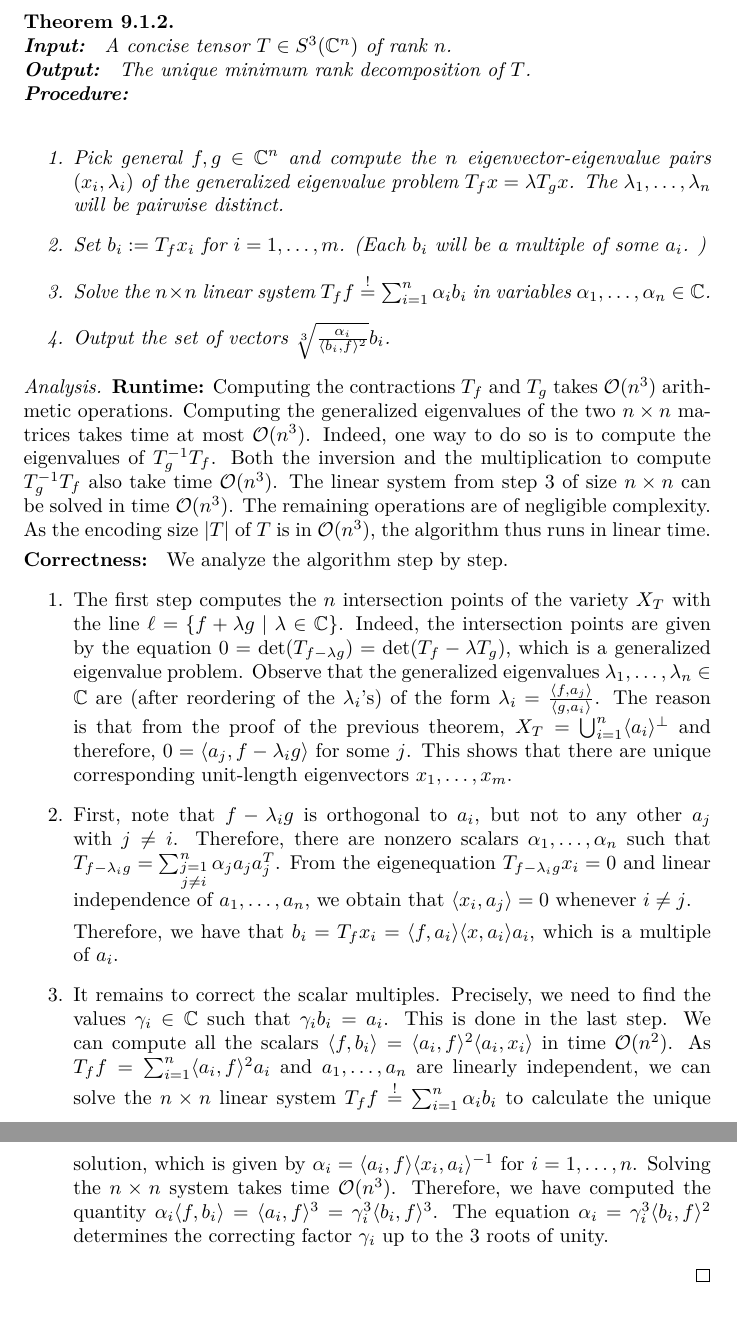
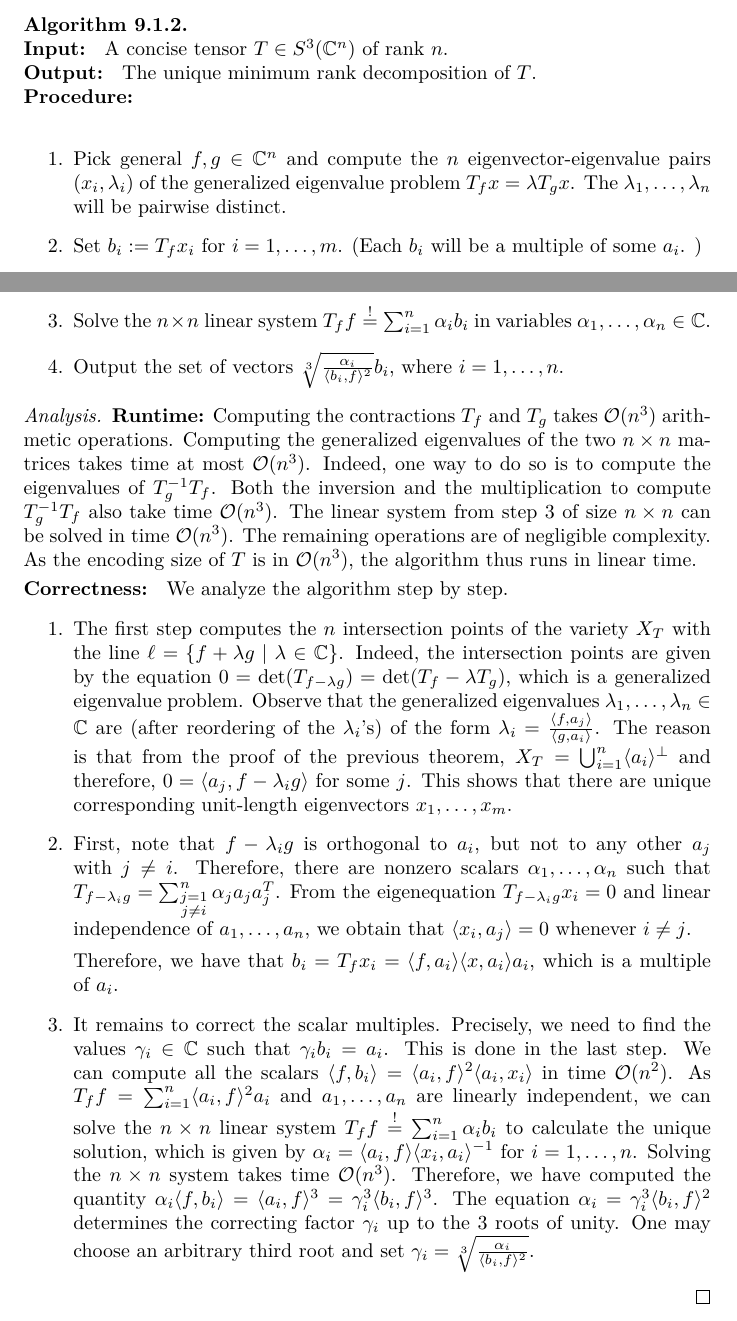
Before and after one commit to aleianno90/MultilinearVerseLatex, a LaTeX thesis (texfiles/document.tex, which reads texfiles/part-tensorAlgorithms.tex): two parts of pages 49 and 50 of 66 before the commit and two parts of pages 48 and 49 of 65 after it, joined at a grey line, cut at the place of the change. Compiled offline with pdfLaTeX.

Commit message:
Algorithms Chapter: Corrected naming of files and labels to follow conventions

```diff
--- a/texfiles/document.tex
+++ b/texfiles/document.tex
@@ -30,12 +30,13 @@
  \theoremstyle{definition}
  \newtheorem{definition}[theorem]{Definition}
  \newtheorem{example}[theorem]{Example}
-  \newtheorem{remark}[theorem]{Remark}
-  \newtheorem{question}[theorem]{Question}
+ \newtheorem{remark}[theorem]{Remark}
+ \newtheorem{question}[theorem]{Question}
+ \newtheorem{algorithm}[theorem]{Algorithm}
 
  \numberwithin{equation}{subsection}
 
-  \usepackage{amsthm}
+ \usepackage{amsthm}
 
  \input{tensorsShortcuts.tex}
 
--- a/texfiles/rankAlgorithms-chapter-intro.tex
+++ b/texfiles/part-tensorAlgorithms.tex
@@ -64,12 +75,12 @@ A summary of the algorithm is as follows.
 		\item Pick general $ f, g\in \mathbb{C}^n $ and compute the $ n $ eigenvector-eigenvalue pairs $ (x_i, \lambda_i) $ of the generalized eigenvalue problem $ T_{f}x = \lambda T_{g}x $. The $ \lambda_1,\ldots,\lambda_n $ will be pairwise distinct.
 		\item Set $ b_i := T_fx_i $ for $ i = 1,\ldots,m $.	(Each $ b_i $ will be a multiple of some $ a_i $. )
 		\item Solve the $ n\times n $ linear system $ T_f f \stackrel{!}{=} \sum_{i = 1}^{n} \alpha_i b_i $ in variables $ \alpha_1,\ldots,\alpha_n\in \mathbb{C} $.
-%		\item Compute the quantities $ \beta_i = \langle f, b_i \rangle $ for $ i = 1,\ldots,m $
-		\item Output the set of vectors $ \sqrt[3]{\frac{\alpha_i}{\langle b_i, f \rangle^2}} b_i $.
+		%		\item Compute the quantities $ \beta_i = \langle f, b_i \rangle $ for $ i = 1,\ldots,m $
+		\item Output the set of vectors $ \sqrt[3]{\frac{\alpha_i}{\langle b_i, f \rangle^2}} b_i $, where $ i = 1,\ldots,n $.
 	\end{enumerate}
-\end{theorem}
+\end{algorithm}
 \begin{proof}[Analysis]
-	\textbf{Runtime:} Computing the contractions $ T_f $ and $ T_g $ takes $ \mathcal{O}(n^3) $ arithmetic operations. Computing the generalized eigenvalues of the two $ n\times n $ matrices takes time at most $ \mathcal{O}(n^3) $. Indeed, one way to do so is to compute the eigenvalues of $ T_g^{-1}T_f $. Both the inversion and the multiplication to compute $ T_g^{-1}T_f $ also take time $ \mathcal{O}(n^3) $. The linear system from step 3 of size $ n\times n $ can be solved in time $ \mathcal{O}(n^3) $. The remaining operations are of negligible complexity. As the encoding size $ |T| $ of $ T $ is in $ \mathcal{O}(n^3) $, the algorithm thus runs in linear time.
+	\textbf{Runtime:} Computing the contractions $ T_f $ and $ T_g $ takes $ \mathcal{O}(n^3) $ arithmetic operations. Computing the generalized eigenvalues of the two $ n\times n $ matrices takes time at most $ \mathcal{O}(n^3) $. Indeed, one way to do so is to compute the eigenvalues of $ T_g^{-1}T_f $. Both the inversion and the multiplication to compute $ T_g^{-1}T_f $ also take time $ \mathcal{O}(n^3) $. The linear system from step 3 of size $ n\times n $ can be solved in time $ \mathcal{O}(n^3) $. The remaining operations are of negligible complexity. As the encoding size of $ T $ is in $ \mathcal{O}(n^3) $, the algorithm thus runs in linear time.
 
 	\smallskip\noindent
 	\textbf{Correctness: } We analyze the algorithm step by step.
@@ -80,7 +91,7 @@ A summary of the algorithm is as follows.
 
 		Therefore, we have that $ b_i = T_fx_i = \langle f, a_i \rangle \langle x, a_i \rangle a_i$, which is a multiple of $ a_i $.
 		\item It remains to correct the scalar multiples. Precisely, we need to find the values $ \gamma_i \in \mathbb{C}$ such that $ \gamma_i b_i = a_i $. This is done in the last step. We can compute all the scalars $ \langle f, b_i \rangle = \langle a_i, f \rangle^2 \langle a_i, x_i \rangle $ in time $ \mathcal{O}(n^2) $.
-		As $ T_f f  = \sum_{i = 1}^{n} \langle a_i, f \rangle^2 a_i $ and $ a_1,\ldots,a_n $ are linearly independent, we can solve the $ n\times n $ linear system $ T_f f \stackrel{!}{=} \sum_{i = 1}^{n} \alpha_i b_i $ to calculate the unique solution, which is given by $ \alpha_i = \langle a_i, f \rangle \langle x_i, a_i \rangle^{-1}  $ for $ i = 1,\ldots,n $.  Solving the $ n\times n $ system takes time $ \mathcal{O}(n^3) $.  Therefore, we have computed the quantity $ \alpha_i\langle f, b_i \rangle = \langle a_i, f \rangle^3 = \gamma_i^3 \langle b_i, f \rangle^3$. The equation $ \alpha_i = \gamma_i^3 \langle b_i, f \rangle^2 $ determines the correcting factor $ \gamma_i $ up to the $ 3 $ roots of unity.
+		As $ T_f f  = \sum_{i = 1}^{n} \langle a_i, f \rangle^2 a_i $ and $ a_1,\ldots,a_n $ are linearly independent, we can solve the $ n\times n $ linear system $ T_f f \stackrel{!}{=} \sum_{i = 1}^{n} \alpha_i b_i $ to calculate the unique solution, which is given by $ \alpha_i = \langle a_i, f \rangle \langle x_i, a_i \rangle^{-1}  $ for $ i = 1,\ldots,n $.  Solving the $ n\times n $ system takes time $ \mathcal{O}(n^3) $.  Therefore, we have computed the quantity $ \alpha_i\langle f, b_i \rangle = \langle a_i, f \rangle^3 = \gamma_i^3 \langle b_i, f \rangle^3$. The equation $ \alpha_i = \gamma_i^3 \langle b_i, f \rangle^2 $ determines the correcting factor $ \gamma_i $ up to the $ 3 $ roots of unity. One may choose an arbitrary third root and set $ \gamma_i =  \sqrt[3]{\frac{\alpha_i}{\langle b_i, f \rangle^2}} $.
 	\end{enumerate}
 \end{proof}
 
```
Also changed, not shown: texfiles/document.tex (5 more changed lines), texfiles/part-tensorAlgorithms.tex (19 more changed lines).
